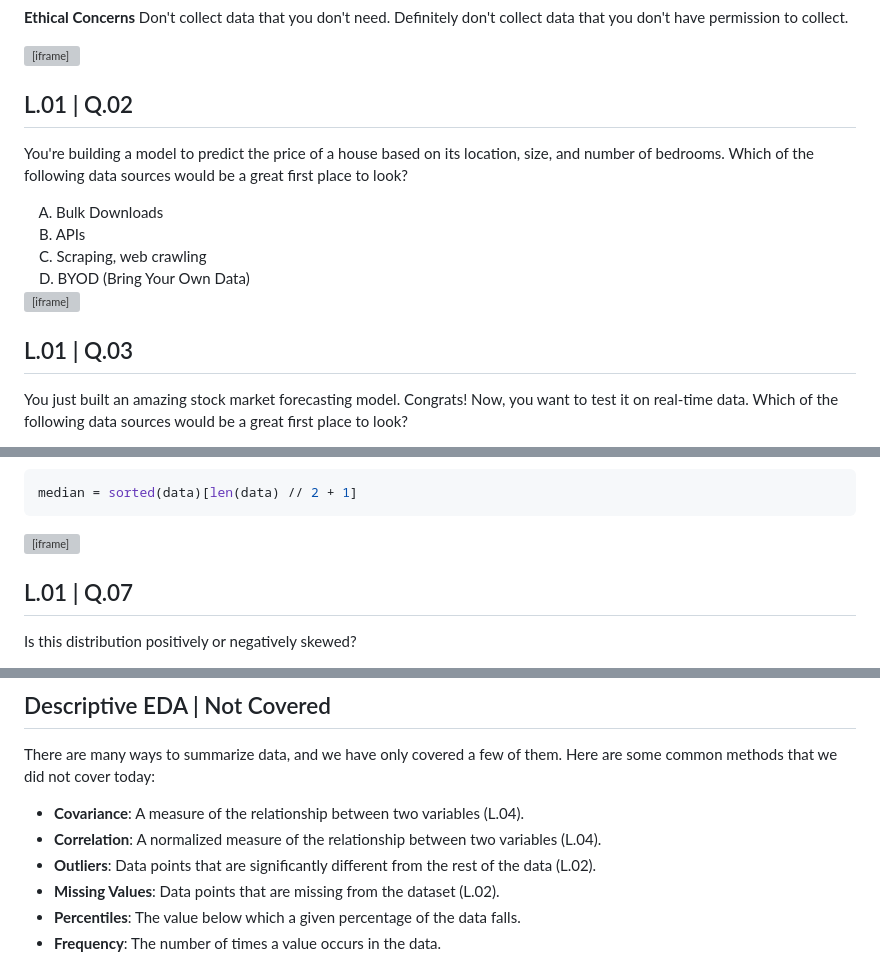
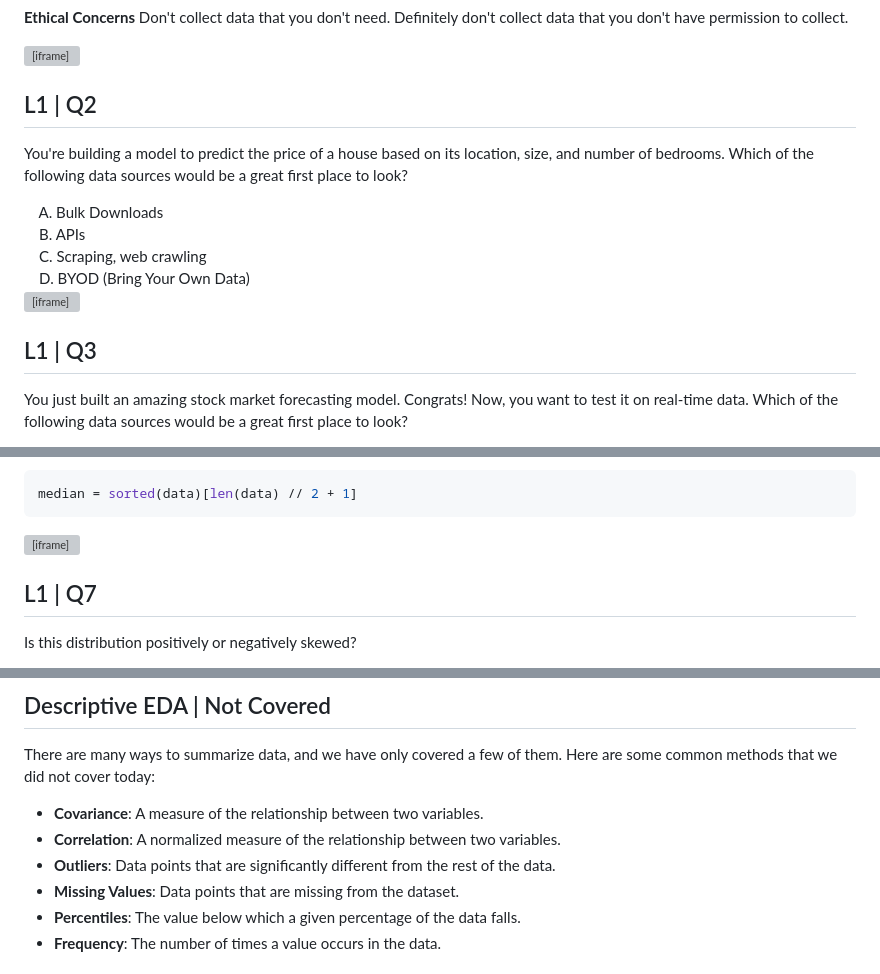
Before and after one commit to drc-cs/SUMMER25-CS326, a Markdown page: lectures/L1/slides.md, 3 parts joined by grey strips. Rendered like a GitHub page; grey boxes are pictures that could not be loaded.

```diff
--- a/lectures/L1/slides.md
+++ b/lectures/L1/slides.md
@@ -446,7 +446,7 @@ Don't collect data that you don't need. Definitely don't collect data that you d
 
 <!--s-->
 
-## L.01 | Q.02
+## L1 | Q2
 
 You're building a model to predict the price of a house based on its location, size, and number of bedrooms. Which of the following data sources would be a great first place to look?
 
@@ -462,13 +462,13 @@ You're building a model to predict the price of a house based on its location, s
 </div>
 
 <div class="c2 col-centered" style = "width: 40%;">
-<iframe src="https://drc-cs-9a3f6.firebaseapp.com/?label=L.01 | Q.02" width="100%" height="100%"></iframe>
-</div>
-</div>
-
-<!--s-->
-
-## L.01 | Q.03
+<iframe src="https://drc-cs-9a3f6.firebaseapp.com/?label=L1 | Q2" width="100%" height="100%"></iframe>
+</div>
+</div>
+
+<!--s-->
+
+## L1 | Q3
 
 You just built an amazing stock market forecasting model. Congrats! Now, you want to test it on real-time data. Which of the following data sources would be a great first place to look?
 
@@ -1106,13 +1106,13 @@ median = sorted(data)[len(data) // 2 + 1]
 </div>
 
 <div class="c2 col-centered" style = "width: 40%;">
-<iframe src="https://drc-cs-9a3f6.firebaseapp.com/?label=L.01 | Q.06" width="100%" height="100%"></iframe>
-</div>
-</div>
-
-<!--s-->
-
-## L.01 | Q.07
+<iframe src="https://drc-cs-9a3f6.firebaseapp.com/?label=L1 | Q6" width="100%" height="100%"></iframe>
+</div>
+</div>
+
+<!--s-->
+
+## L1 | Q7
 
 Is this distribution positively or negatively skewed?
 
@@ -1237,10 +1237,10 @@ How can we tell if our data is normally distributed?
 
 There are many ways to summarize data, and we have only covered a few of them. Here are some common methods that we did not cover today:
 
-- **Covariance**: A measure of the relationship between two variables (L.04).
-- **Correlation**: A normalized measure of the relationship between two variables (L.04).
-- **Outliers**: Data points that are significantly different from the rest of the data (L.02).
-- **Missing Values**: Data points that are missing from the dataset (L.02).
+- **Covariance**: A measure of the relationship between two variables.
+- **Correlation**: A normalized measure of the relationship between two variables.
+- **Outliers**: Data points that are significantly different from the rest of the data.
+- **Missing Values**: Data points that are missing from the dataset.
 - **Percentiles**: The value below which a given percentage of the data falls.
 - **Frequency**: The number of times a value occurs in the data.
 
```
Also changed, not shown: other parts of lectures/L1/slides.md (+37 -37 lines).
